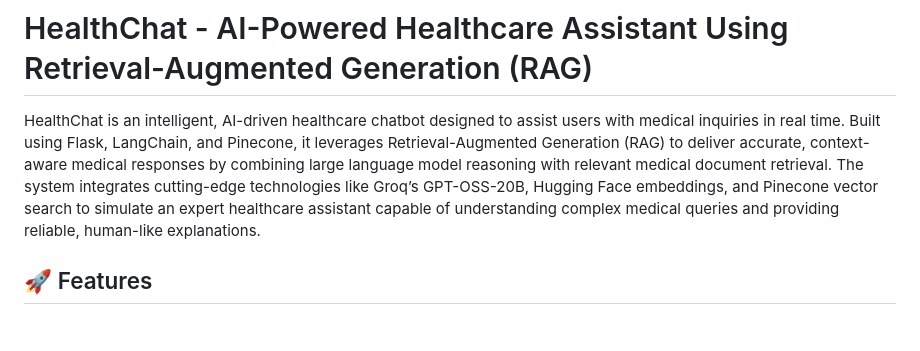
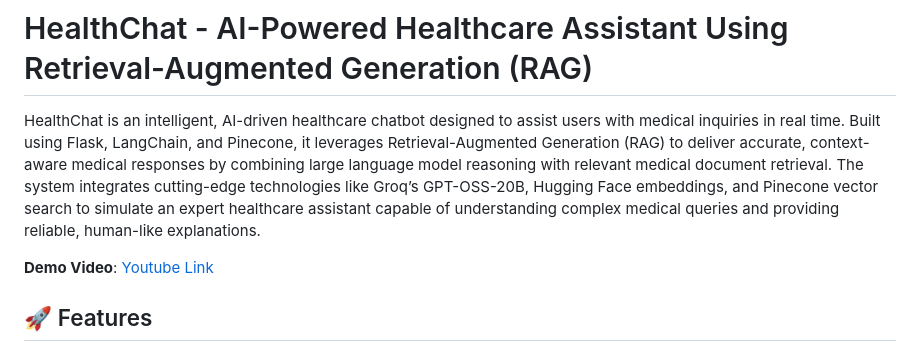
Before and after one commit to KnightShan/HealthChat, a Markdown page: README.md, the part around the change. Rendered like a GitHub page; blank space fills up the shorter version.

```diff
--- a/README.md
+++ b/README.md
@@ -1,6 +1,8 @@
 # HealthChat - AI-Powered Healthcare Assistant Using Retrieval-Augmented Generation (RAG)
 
 HealthChat is an intelligent, AI-driven healthcare chatbot designed to assist users with medical inquiries in real time. Built using Flask, LangChain, and Pinecone, it leverages Retrieval-Augmented Generation (RAG) to deliver accurate, context-aware medical responses by combining large language model reasoning with relevant medical document retrieval. The system integrates cutting-edge technologies like Groq’s GPT-OSS-20B, Hugging Face embeddings, and Pinecone vector search to simulate an expert healthcare assistant capable of understanding complex medical queries and providing reliable, human-like explanations.
+
+**Demo Video**: [Youtube Link](https://youtube.com/video/rC3Nsc9B8Ys)
 
 ## 🚀 Features
 
```
